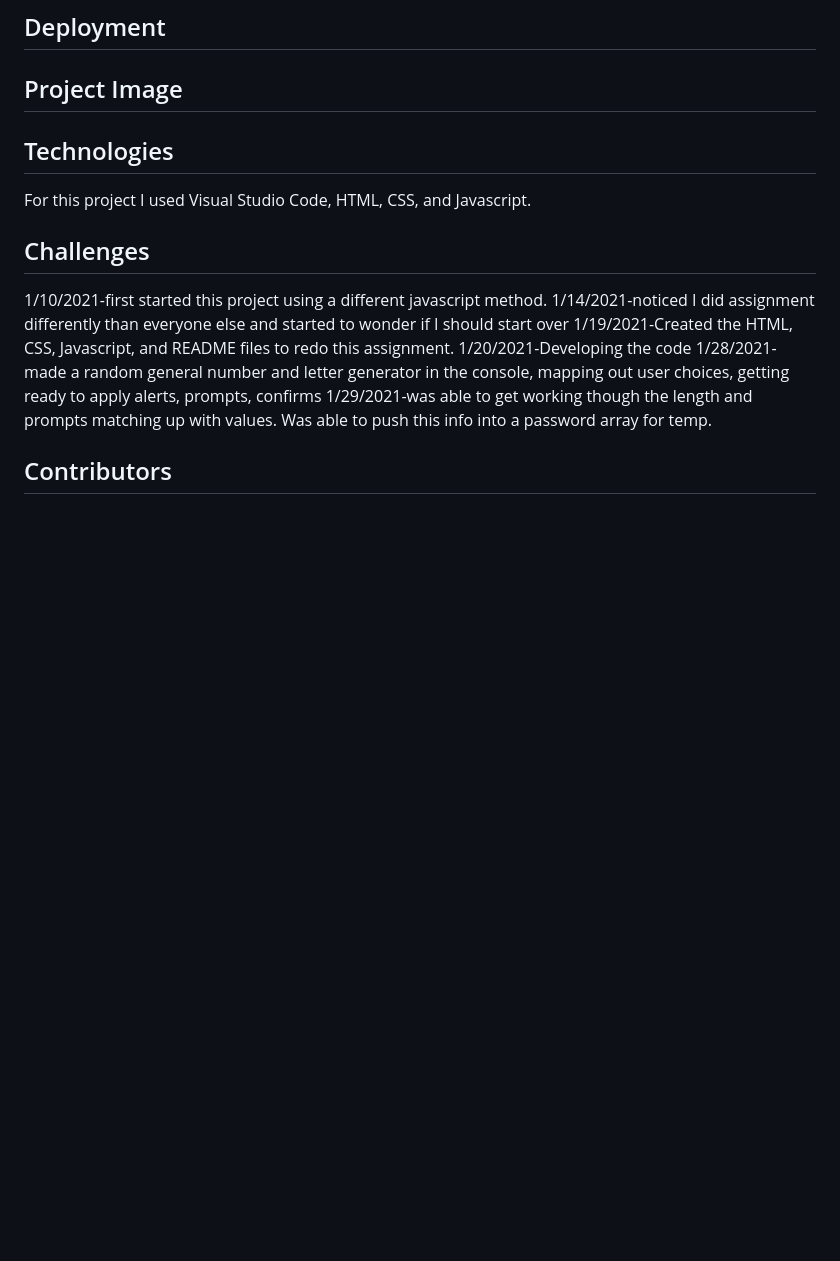
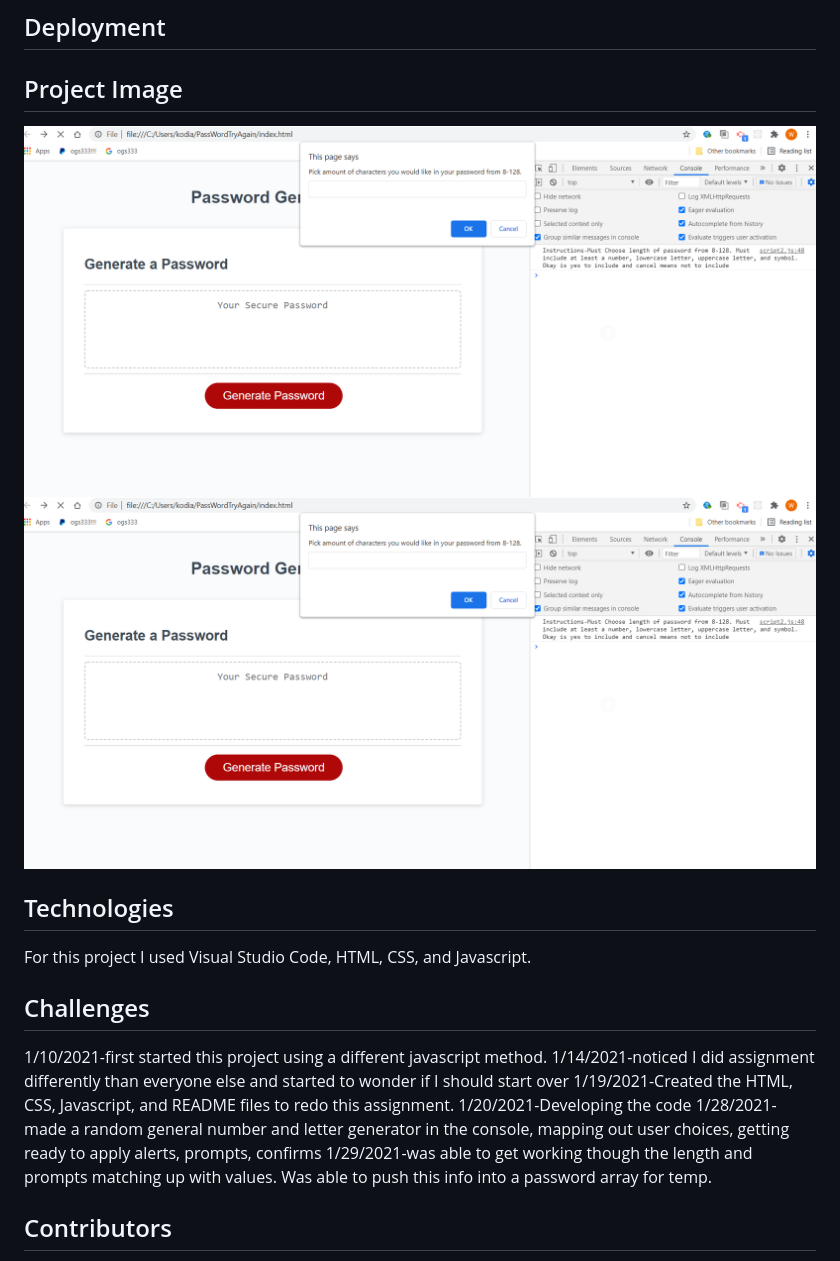
Before and after one commit to kodiakshuksan/PassWordGenerator, a Markdown page: README.md, the part around the change. GitHub-like rendering; pictures changed too: code.png (added), pass.png (added); blank space fills up the shorter version.

Commit message:
adding images to README

```diff
--- a/README.md
+++ b/README.md
@@ -8,6 +8,9 @@ This is basic Javascript password generator program. It generates a new password
 
 
 ## Project Image
+
+![transactions](code.png)
+![transactions](pass.png)
 
 
 ## Technologies
```
Also changed, not shown: 1 other file.
